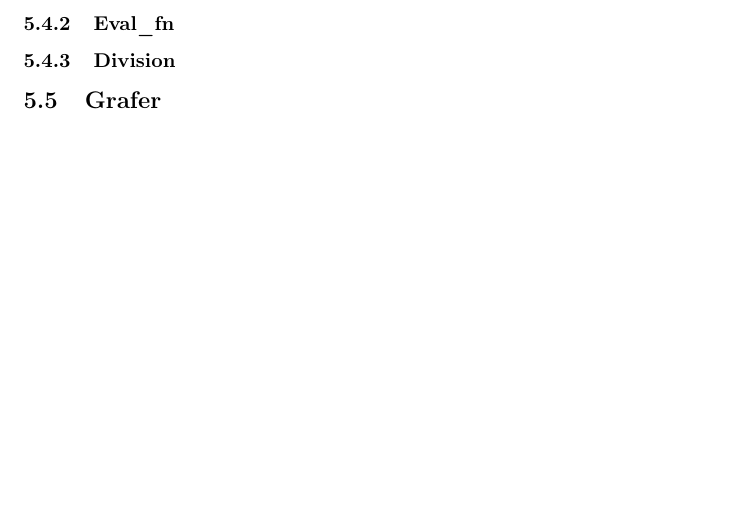
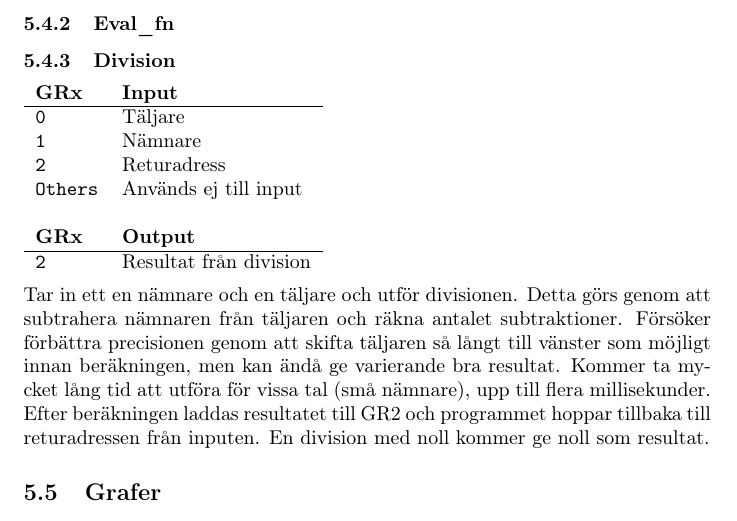
Before and after one commit to Jethro95/TSEA83_Graphing_Calculator, a LaTeX paper (redovisning/Rapport.tex): part of page 10 of 11, cut so that both start at the same text, the shorter picture padded with empty space. Compiled offline with pdfLaTeX.

Commit message:
Division documentation

```diff
--- a/redovisning/Rapport.tex
+++ b/redovisning/Rapport.tex
@@ -242,6 +242,19 @@ En subrutinsliknande struktur används för flera delar av programmet. Detta gö
 \subsubsection{Reverse polish}
 \subsubsection{Eval\_fn}
 \subsubsection{Division}
+\begin{tabular}{ll}
+	\textbf{GRx}    & \textbf{Input}         \\ \hline
+	\texttt{0}      & Täljare                \\
+	\texttt{1}      & Nämnare                \\
+	\texttt{2}      & Returadress            \\
+	\texttt{Others} & Används ej till input  \\
+	                &  \\
+	\textbf{GRx}    & \textbf{Output}        \\ \hline
+	\texttt{2}      & Resultat från division
+\end{tabular}
+\\\\
+\noindent
+Tar in ett en nämnare och en täljare och utför divisionen. Detta görs genom att subtrahera nämnaren från täljaren och räkna antalet subtraktioner. Försöker förbättra precisionen genom att skifta täljaren så långt till vänster som möjligt innan beräkningen, men kan ändå ge varierande bra resultat. Kommer ta mycket lång tid att utföra för vissa tal (små nämnare), upp till flera millisekunder. Efter beräkningen laddas resultatet till GR2 och programmet hoppar tillbaka till returadressen från inputen. En division med noll kommer ge noll som resultat.
 
 \subsection{Grafer}
 \subsubsection{Axlar}
```
